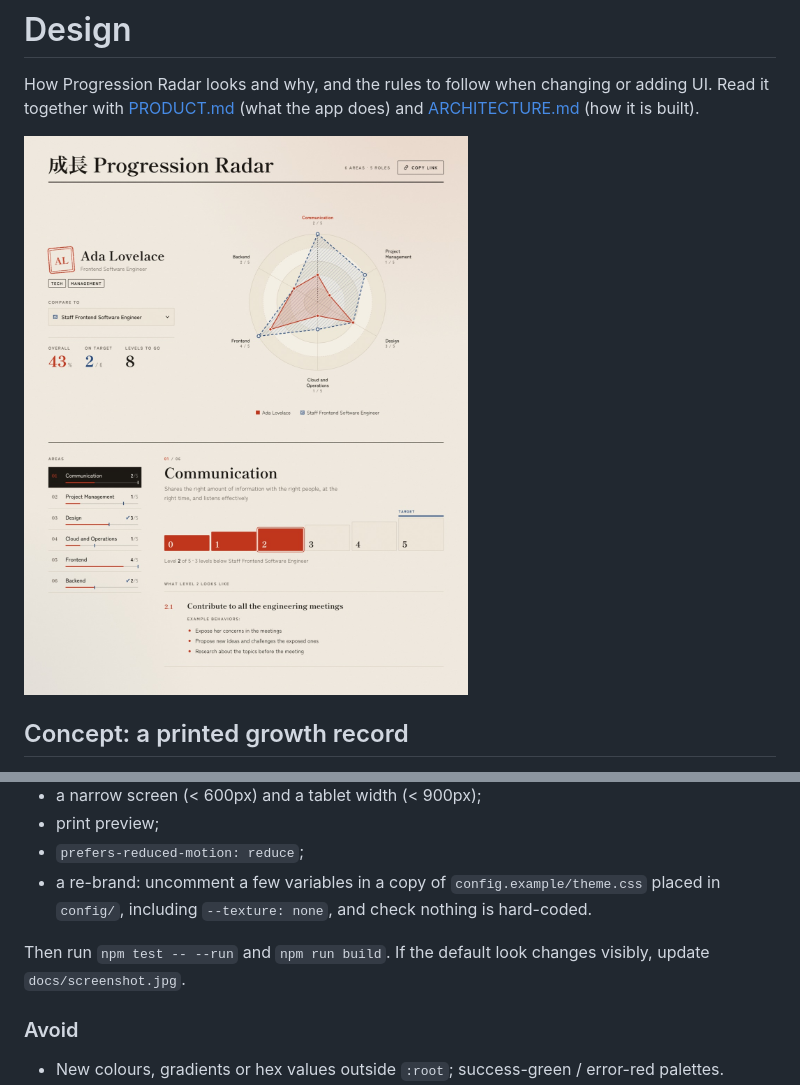
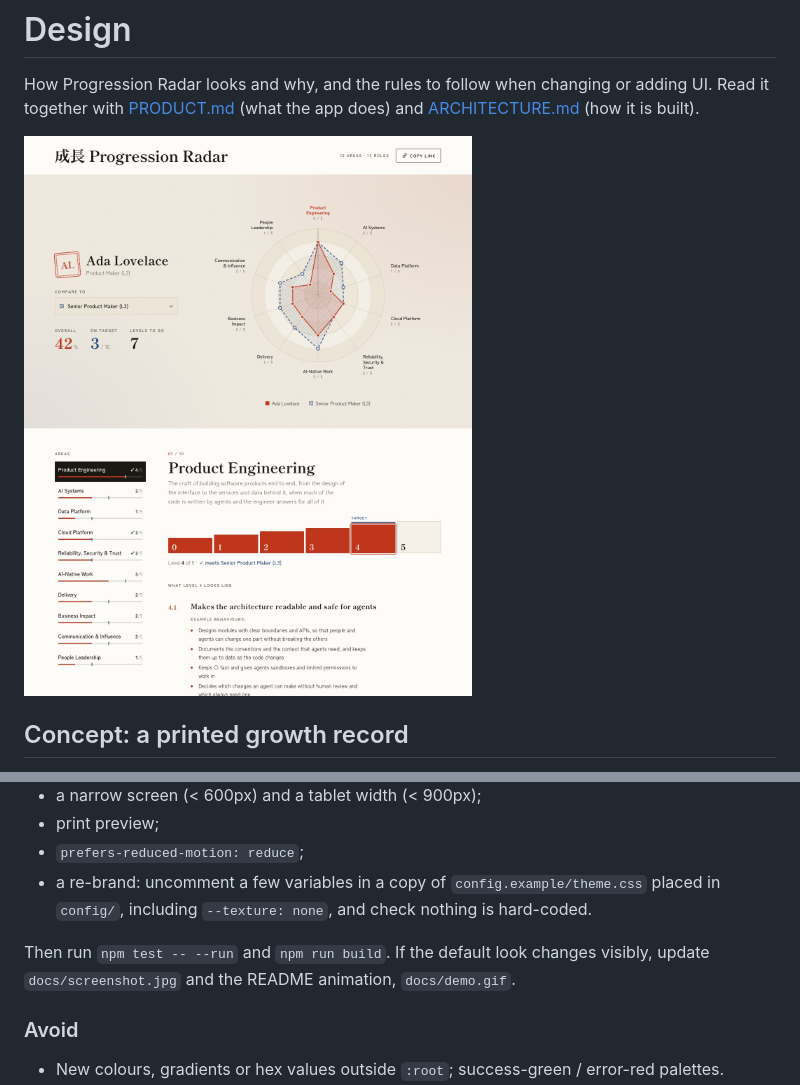
Before and after one commit to asiermarques/progression-radar, a Markdown page: docs/DESIGN.md, 2 parts joined by grey strips. GitHub-like rendering; pictures changed too: docs/screenshot.jpg.

```diff
--- a/docs/DESIGN.md
+++ b/docs/DESIGN.md
@@ -352,7 +352,7 @@ Run `npm run dev` and look at:
 - a re-brand: uncomment a few variables in a copy of `config.example/theme.css` placed in `config/`, including `--texture: none`, and check nothing is
   hard-coded.
 
-Then run `npm test -- --run` and `npm run build`. If the default look changes visibly, update `docs/screenshot.jpg`.
+Then run `npm test -- --run` and `npm run build`. If the default look changes visibly, update `docs/screenshot.jpg` and the README animation, `docs/demo.gif`.
 
 ### Avoid
 
```
Also changed, not shown: 2 other files.
